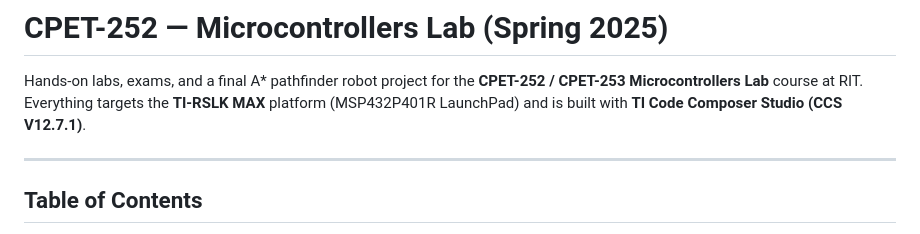
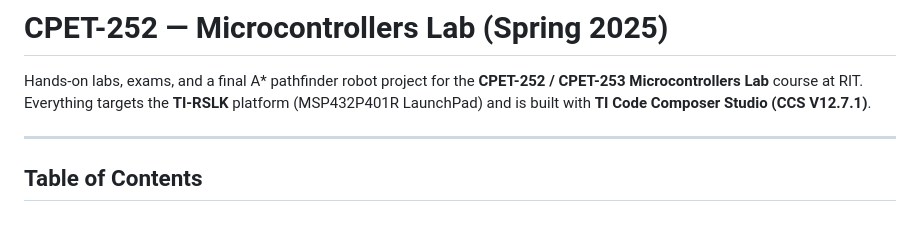
Before and after one commit to JRSumner1/CPET-252, a Markdown page: README.md, the part around one of its changes. Drawn GitHub-style.

```diff
--- a/README.md
+++ b/README.md
@@ -1,7 +1,7 @@
 # CPET-252 — Microcontrollers Lab (Spring 2025)
 
 Hands-on labs, exams, and a final A* pathfinder robot project for the **CPET-252 / CPET-253 Microcontrollers Lab** course at RIT.
-Everything targets the **TI-RSLK MAX** platform (MSP432P401R LaunchPad) and is built with **TI Code Composer Studio (CCS V12.7.1)**.
+Everything targets the **TI-RSLK** platform (MSP432P401R LaunchPad) and is built with **TI Code Composer Studio (CCS V12.7.1)**.
 
 ---
 
```
Also changed, not shown: other parts of README.md (+1 -2 lines).
